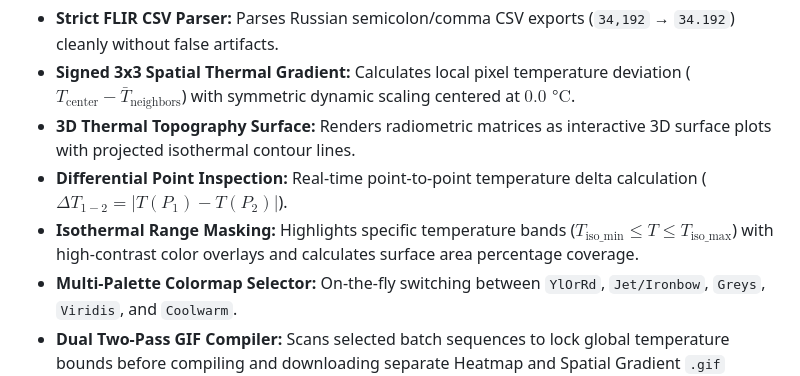
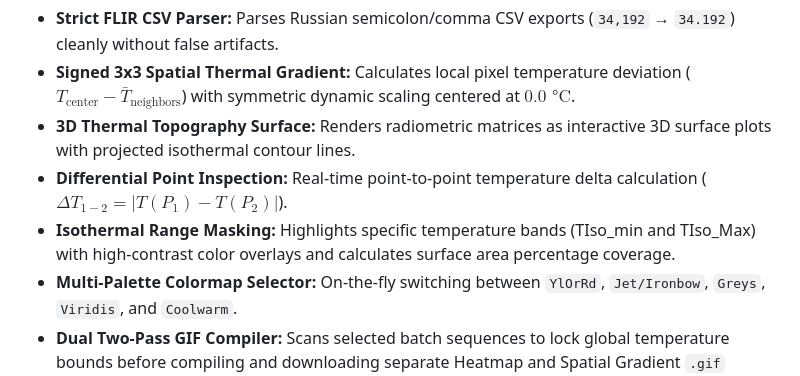
Before and after one commit to Trooper504/flir-thermal-pipeline, a Markdown page: README.md, the part around the change. GitHub-like rendering.

Commit message:
Update isothermal range masking description in README

```diff
--- a/README.md
+++ b/README.md
@@ -32,7 +32,7 @@ flir-thermal-pipeline/
 * **Signed 3x3 Spatial Thermal Gradient:** Calculates local pixel temperature deviation ($T_{\text{center}} - \bar{T}_{\text{neighbors}}$) with symmetric dynamic scaling centered at $0.0\text{ °C}$.
 * **3D Thermal Topography Surface:** Renders radiometric matrices as interactive 3D surface plots with projected isothermal contour lines.
 * **Differential Point Inspection:** Real-time point-to-point temperature delta calculation ($\Delta T_{1-2} = |T(P_1) - T(P_2)|$).
-* **Isothermal Range Masking:** Highlights specific temperature bands ($T_{\text{iso\_min}} \le T \le T_{\text{iso\_max}}$) with high-contrast color overlays and calculates surface area percentage coverage.
+* **Isothermal Range Masking:** Highlights specific temperature bands (TIso_min and TIso_Max) with high-contrast color overlays and calculates surface area percentage coverage.
 * **Multi-Palette Colormap Selector:** On-the-fly switching between `YlOrRd`, `Jet/Ironbow`, `Greys`, `Viridis`, and `Coolwarm`.
 * **Dual Two-Pass GIF Compiler:** Scans selected batch sequences to lock global temperature bounds before compiling and downloading separate Heatmap and Spatial Gradient `.gif` animations.
 * **Structured JSON & PDF Report Exporter:** Export complete statistical frame reports with embedded Base64 canvas images or print formatted PDF diagnostic report cards.
```
